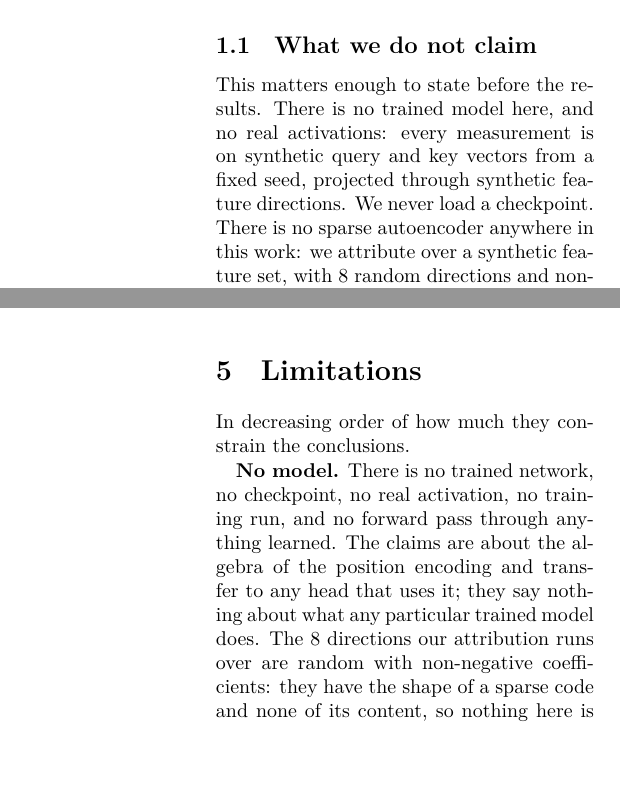
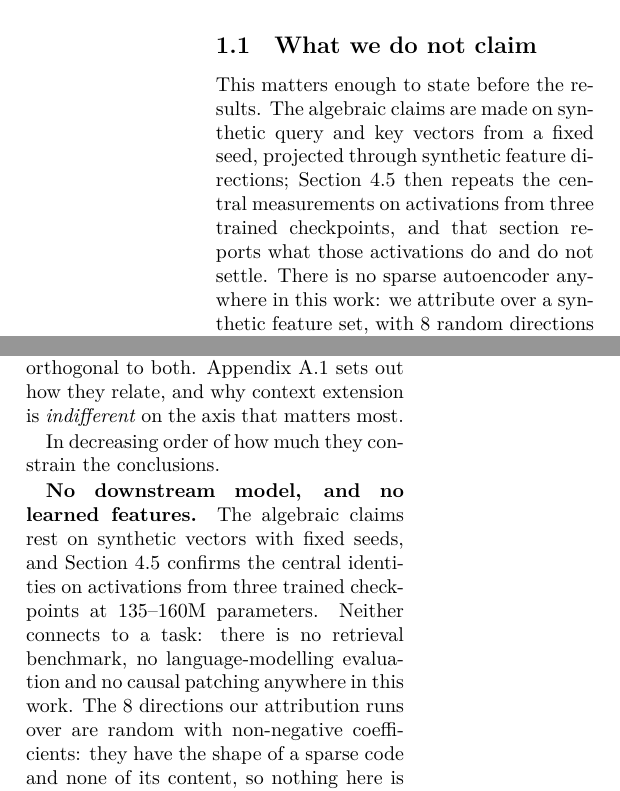
Before and after one commit to fanat503/rope-attribution, a LaTeX paper (paper/main.tex): two parts of the columns of pages 2 and 13 of 17 before the commit and two parts of the columns of pages 2 and 12 of 17 after it, joined at a grey line, cut so that both start at the same text, the shorter picture padded with empty space. Compiled offline with XeLaTeX.

Commit message:
edit(paper): move the synthesis subsection to the appendix, and fix a disclaimer that the new trained-weights section had falsified
Two things, one deliberate and one forced.

The deliberate one: "The three results are not independent" (37 lines) moved to
Appendix~\ref{sec:synthesis}. It is synthesis, not a result, it reads as an
aside, and Section 5 opens with a pointer to it. Content is unchanged; only
placement. Main text is back to 14 pages after the proofs took it to 15.

The forced one: the paper asserted in two places that there is "no trained model
here" and that "we never load a checkpoint". Section~\ref{sec:trained} made
both false. real_model.py had been loading checkpoints all along; the paper simply
never said so. Leaving the disclaimer would have been a false claim in the
direction of sounding more modest than the work, which is worse than the
opposite error.

Rewritten to be accurate and still limiting: the algebraic claims rest on
synthetic vectors, Section~\ref{sec:trained} confirms the central identities on
real activations from three checkpoints at 135M-160M parameters, and neither
connects to a task. The retrieval/accuracy refusal now appears once, in the
introduction, instead of twice - test_the_only_accuracy_number_in_the_paper_is
_the_one_it_refuses_to_report caught the duplication.

The sign-reversal limitation was lost in the rewrite and has been restored, now
stated more precisely than before: the reversal is a property of random
directions, and while the trained-weights section measures head-to-head dispersion
of feature shares on real weights, the sign reversal itself has not been measured
for real features. That distinction was not in the paper at all.

The three tests that pinned the old wording were updated to pin the new wording.
They were asserting that the paper continues to say something untrue, which is
what a guard does when its subject changes underneath it.

Verified: 1325 tests pass, 1 xfailed (the nine-page limit), ruff clean, paper
compiles to 17 pages with 0 errors, main text ends on page 14.

```diff
--- a/paper/main.tex
+++ b/paper/main.tex
@@ -182,13 +182,15 @@
 
 \subsection{What we do not claim}
 
-This matters enough to state before the results. There is no trained model here,
-and no real activations: every measurement is on synthetic query and key vectors
-from a fixed seed, projected through synthetic feature directions.
-We never load a checkpoint. There is no sparse autoencoder anywhere in this work:
-we attribute over a synthetic feature set, with $8$ random directions and
-non-negative coefficients, which mimic the \emph{shape} of a sparse code and are
-a test fixture for the algebra, not a model of a real feature set.
+This matters enough to state before the results. The algebraic claims are made on
+synthetic query and key vectors from a fixed seed, projected through synthetic
+feature directions; Section~\ref{sec:trained} then repeats the central
+measurements on activations from three trained checkpoints, and that section
+reports what those activations do and do not settle. There is no sparse
+autoencoder anywhere in this work: we attribute over a synthetic feature set,
+with $8$ random directions and non-negative coefficients, which mimic the
+\emph{shape} of a sparse code and are a test fixture for the algebra, not a model
+of a real feature set.
 There is no retrieval benchmark and no accuracy measurement: we report no
 perplexity, no needle-in-a-haystack score and no long-context retrieval result.
 We cannot and do not report anything of the form ``the model retrieves the
@@ -1031,14 +997,18 @@
-fact that the worst channel is out of range.
-
 % =====================================================================
 \section{Limitations}
 
+R1, R2 and R3 are usually discussed as three separate observations, and they are
+not: R1 and R2 pull in opposite directions, and R3 is orthogonal to both.
+Appendix~\ref{sec:synthesis} sets out how they relate, and why context extension
+is \emph{indifferent} on the axis that matters most.
+
 In decreasing order of how much they constrain the conclusions.
 
-\textbf{No model.} There is no trained network, no checkpoint, no real
-activation, no training run, and no forward pass through anything learned. The
-claims are about the algebra of the position encoding and transfer to any head
-that uses it; they say nothing about what any particular trained model does. The
-$8$ directions our attribution runs over are random with non-negative
-coefficients: they have the shape of a sparse code and none of its content, so
-nothing here is evidence about real feature geometry or circuit structure. In
+\textbf{No downstream model, and no learned features.} The algebraic claims rest
+on synthetic vectors with fixed seeds, and Section~\ref{sec:trained} confirms the
+central identities on activations from three trained checkpoints at
+$135$--$160$M parameters. Neither connects to a task: there is no retrieval
+benchmark, no language-modelling evaluation and no causal patching anywhere in
+this work. The $8$ directions our attribution runs over are random with
+non-negative coefficients: they have the shape of a sparse code and none of its
+content, so nothing here is evidence about real feature geometry or circuit
```
Also changed, not shown: paper/main.tex (91 more changed lines), 2 other files.
